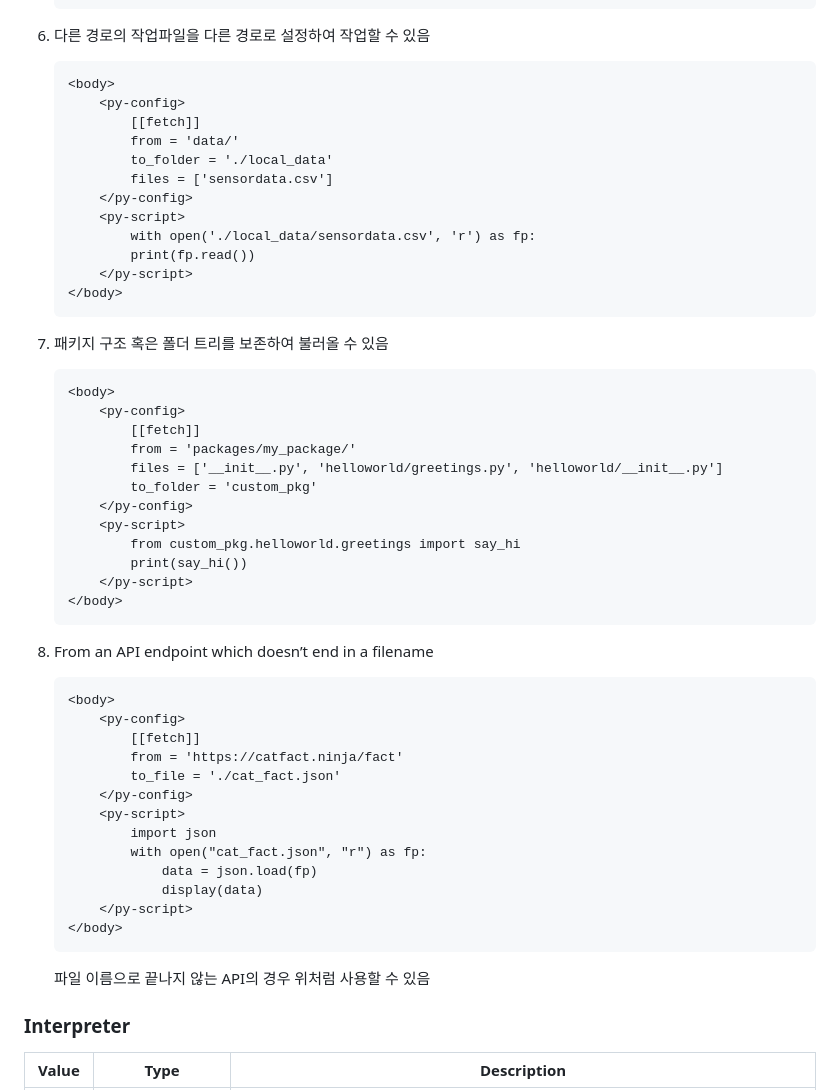
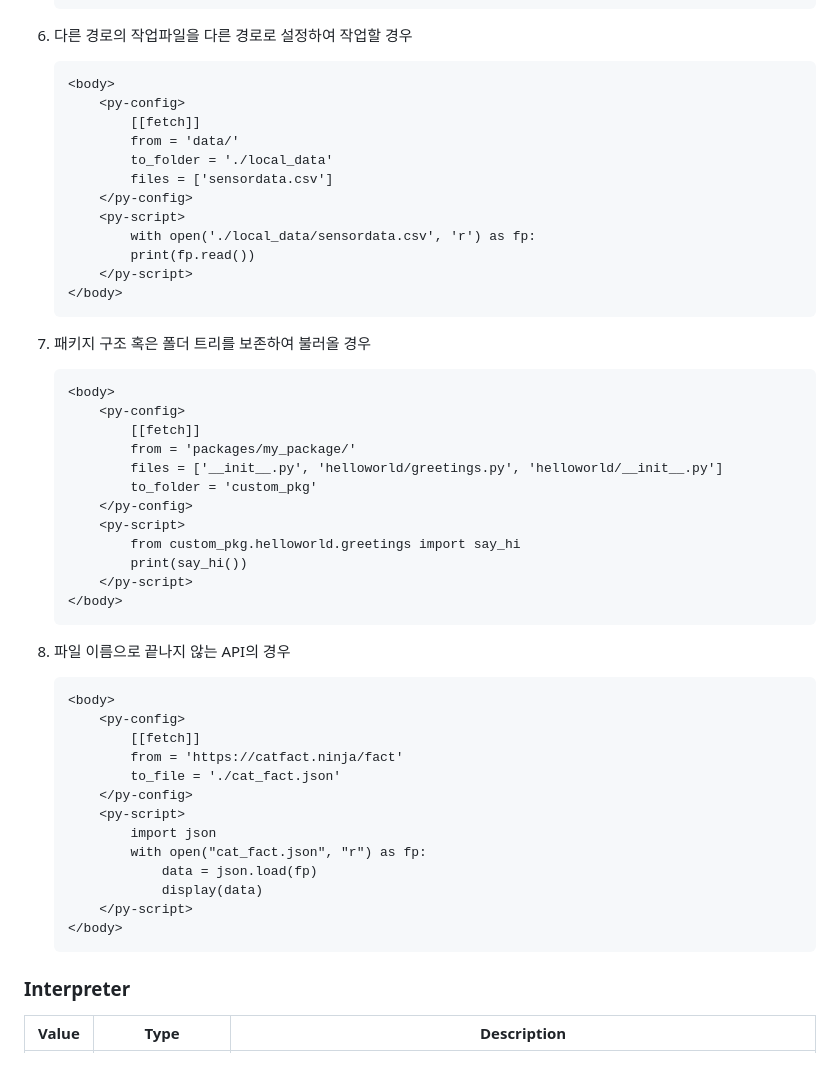
Before and after one commit to AMinSC/pyscript, a Markdown page: study/week_3.md, the part around the change printed below. Drawn GitHub-style; blank space fills up the shorter version.

````diff
--- a/study/week_3.md
+++ b/study/week_3.md
@@ -271,7 +280,7 @@ content/
     </body>
     ```
 
-6. 다른 경로의 작업파일을 다른 경로로 설정하여 작업할 수 있음
+6. 다른 경로의 작업파일을 다른 경로로 설정하여 작업할 경우
     ```html
     <body>
         <py-config>
@@ -287,7 +296,7 @@ content/
     </body>
     ```
 
-7. 패키지 구조 혹은 폴더 트리를 보존하여 불러올 수 있음
+7. 패키지 구조 혹은 폴더 트리를 보존하여 불러올 경우
     ```html
     <body>
         <py-config>
@@ -303,7 +312,7 @@ content/
     </body>
     ```
 
-8. From an API endpoint which doesn’t end in a filename
+8. 파일 이름으로 끝나지 않는 API의 경우
     ```html
     <body>
         <py-config>
@@ -319,7 +328,6 @@ content/
         </py-script>
     </body>
     ```
-    파일 이름으로 끝나지 않는 API의 경우 위처럼 사용할 수 있음
 
 
 ### Interpreter
````
Also changed, not shown: other parts of study/week_3.md (+27 -17 lines), asset/sample.png (added), asset/sample2.png (added).
